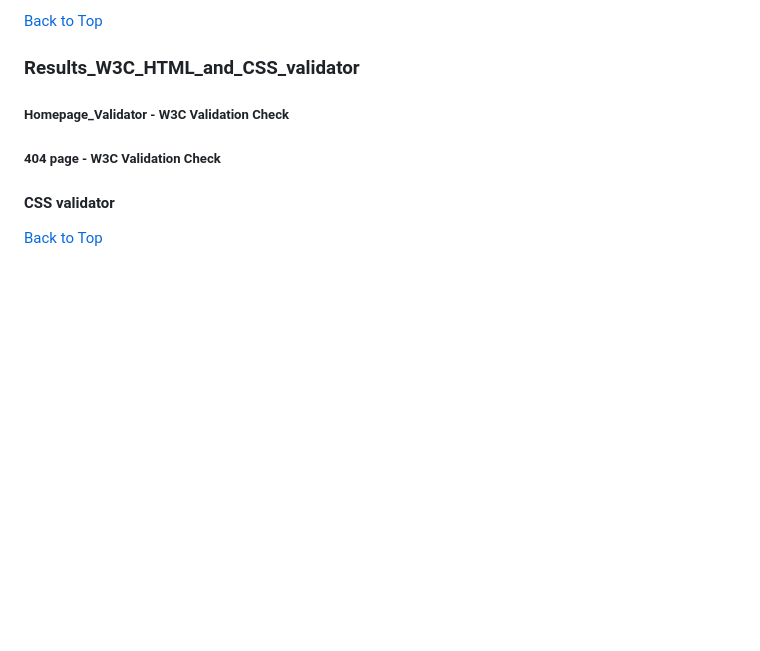
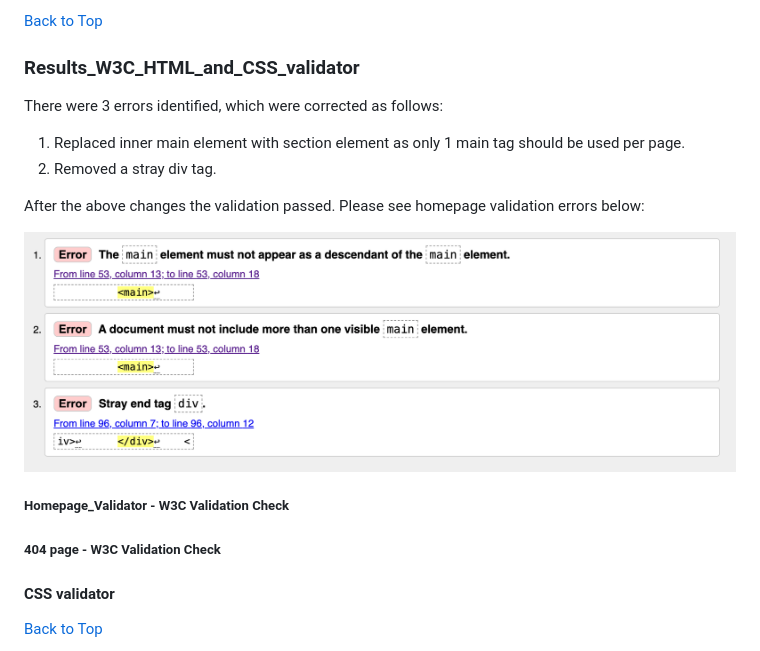
Before and after one commit to DavidRC-Projects/Joint-Effort, a Markdown page: TESTING.md, the part around the change. Drawn GitHub-style; pictures changed too: assets/images/htmlvalidationhomepage.png (added); blank space fills up the shorter version.

```diff
--- a/TESTING.md
+++ b/TESTING.md
@@ -42,7 +42,18 @@ For the 404 error page (mobile), the performance score was initially lower due t
 
 ### Results_W3C_HTML_and_CSS_validator
 
+There were 3 errors identified, which were corrected as follows:
+
+1. Replaced inner main element with section element as only 1 main tag should be used per page.
+2. Removed a stray div tag.
+
+After the above changes the validation passed. Please see homepage validation errors below:
+
+![wc3checkindex](assets/images/htmlvalidationhomepage.png)
+
 ##### Homepage_Validator - W3C Validation Check
+
+
 
 ##### 404 page - W3C Validation Check
 
```
Also changed, not shown: 1 other file.
